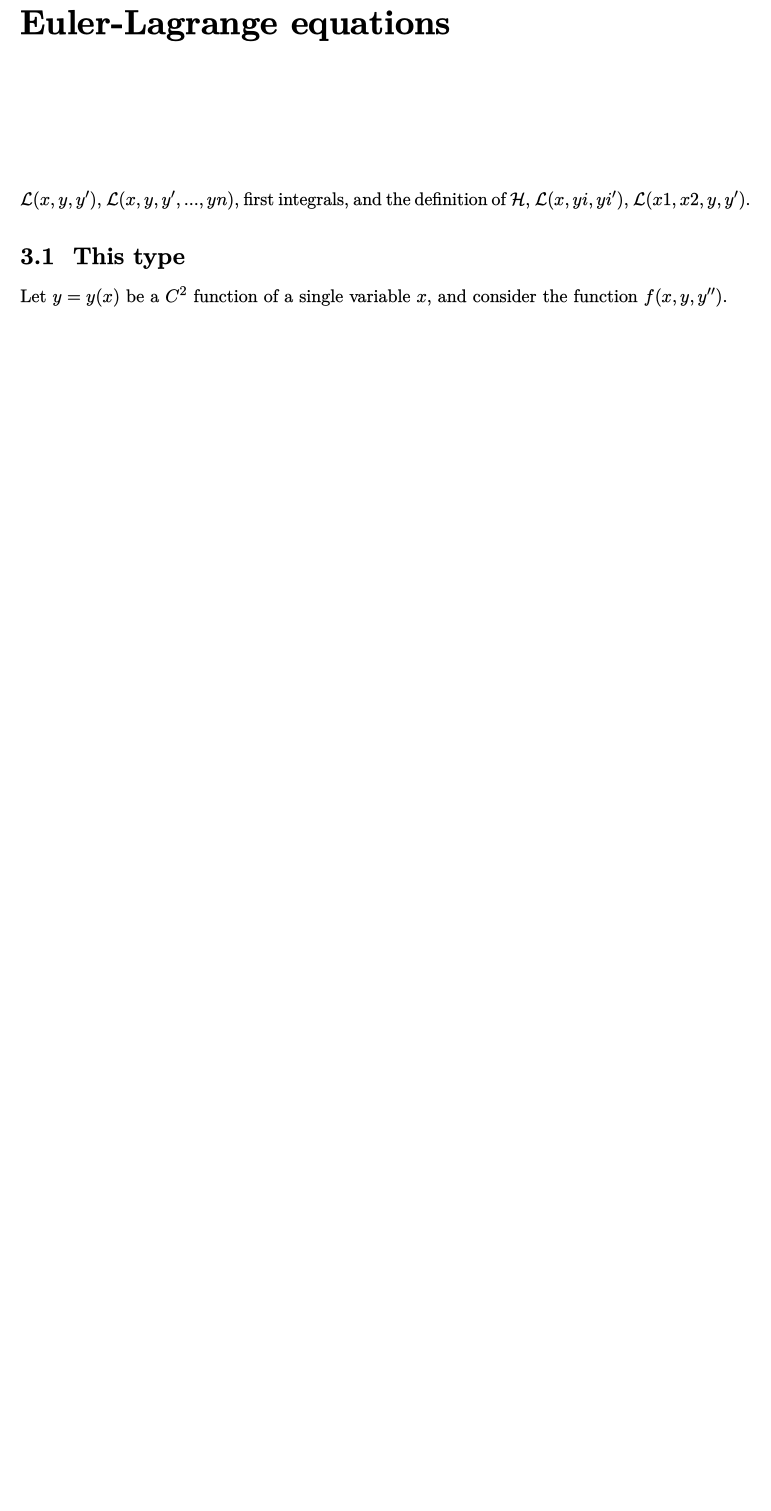
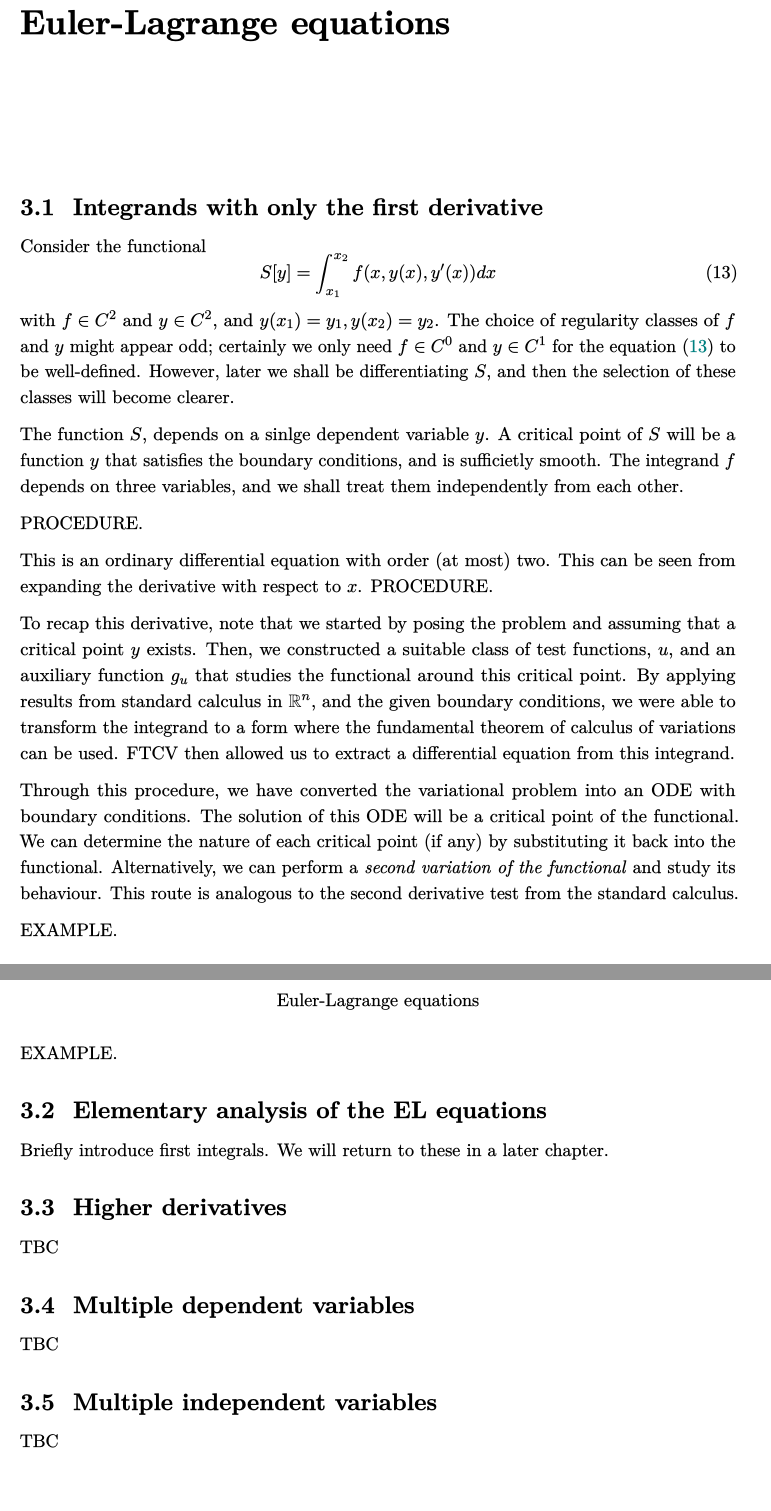
Before and after one commit to rmathsphys/notes-calculus-variations, a LaTeX document (main.tex, which reads chapters/eulerlagrange.tex): part of page 10 of 14 before the commit and two parts of pages 10 and 11 of 15 after it, the two joined at a grey line, cut so that both start at the same text, the shorter picture padded with empty space. The pictures show the PDF file main.pdf that the author committed with the source.

Commit message:
Usual updates to the content.

```diff
--- a/chapters/eulerlagrange.tex
+++ b/chapters/eulerlagrange.tex
@@ -1,6 +1,37 @@
 %!TEX root = ../main.tex
 \section{Euler-Lagrange equations}
-$\Lag(x,y,y')$, $\Lag(x,y,y',...,yn)$, first integrals, and the definition of $\Ham$, $\Lag(x,yi,yi')$, $\Lag(x1,x2,y,y')$.
 
-\subsection{This type}
-Let $y=y(x)$ be a $C^{2}$ function of a single variable $x$, and consider the function $f(x, y, y'')$.
+\subsection{Integrands with only the first derivative}
+Consider the functional
+\begin{equation}
+    S[y] = \int_{x_1}^{x_2} f(x, y(x), y'(x)) dx
+    \label{eq:functional-simplest}
+\end{equation}
+with $f \in C^2$ and $y \in C^2$, and $y(x_1)=y_1, y(x_2)=y_2$. The choice of regularity classes of $f$ and $y$ might appear odd; certainly we only need $f \in C^{0}$ and $y \in C^{1}$ for the equation~\eqref{eq:functional-simplest} to be well-defined. However, later we shall be differentiating $S$, and then the selection of these classes will become clearer.
+
+The function $S$, depends on a sinlge dependent variable $y$. A critical point of $S$ will be a function $y$ that satisfies the boundary conditions, and is sufficietly smooth. The integrand $f$ depends on three variables, and we shall treat them independently from each other.
+
+PROCEDURE.
+
+This is an ordinary differential equation with order (at most) two. This can be seen from expanding the derivative with respect to $x$. PROCEDURE.
+
+To recap this derivative, note that we started by posing the problem and assuming that a critical point $y$ exists. Then, we constructed a suitable class of test functions, $u$, and an auxiliary function $g_u$ that studies the functional around this critical point. By applying results from standard calculus in $\R^n$, and the given boundary conditions, we were able to transform the integrand to a form where the fundamental theorem of calculus of variations can be used. FTCV then allowed us to extract a differential equation from this integrand.
+
+Through this procedure, we have converted the variational problem into an ODE with boundary conditions. The solution of this ODE will be a critical point of the functional. We can determine the nature of each critical point (if any) by substituting it back into the functional. Alternatively, we can perform a \emph{second variation of the functional} and study its behaviour. This route is analogous to the second derivative test from the standard calculus.
+
+EXAMPLE.
+
+EXAMPLE.
+
+\subsection{Elementary analysis of the EL equations}
+
+Briefly introduce first integrals. We will return to these in a later chapter.
+
+\subsection{Higher derivatives}
+TBC
+
+\subsection{Multiple dependent variables}
+TBC
+
+\subsection{Multiple independent variables}
+TBC
```
Also changed, not shown: chapters/calc.tex (+26 -10 lines), main.tex (+1 -1 lines), main.pdf.
